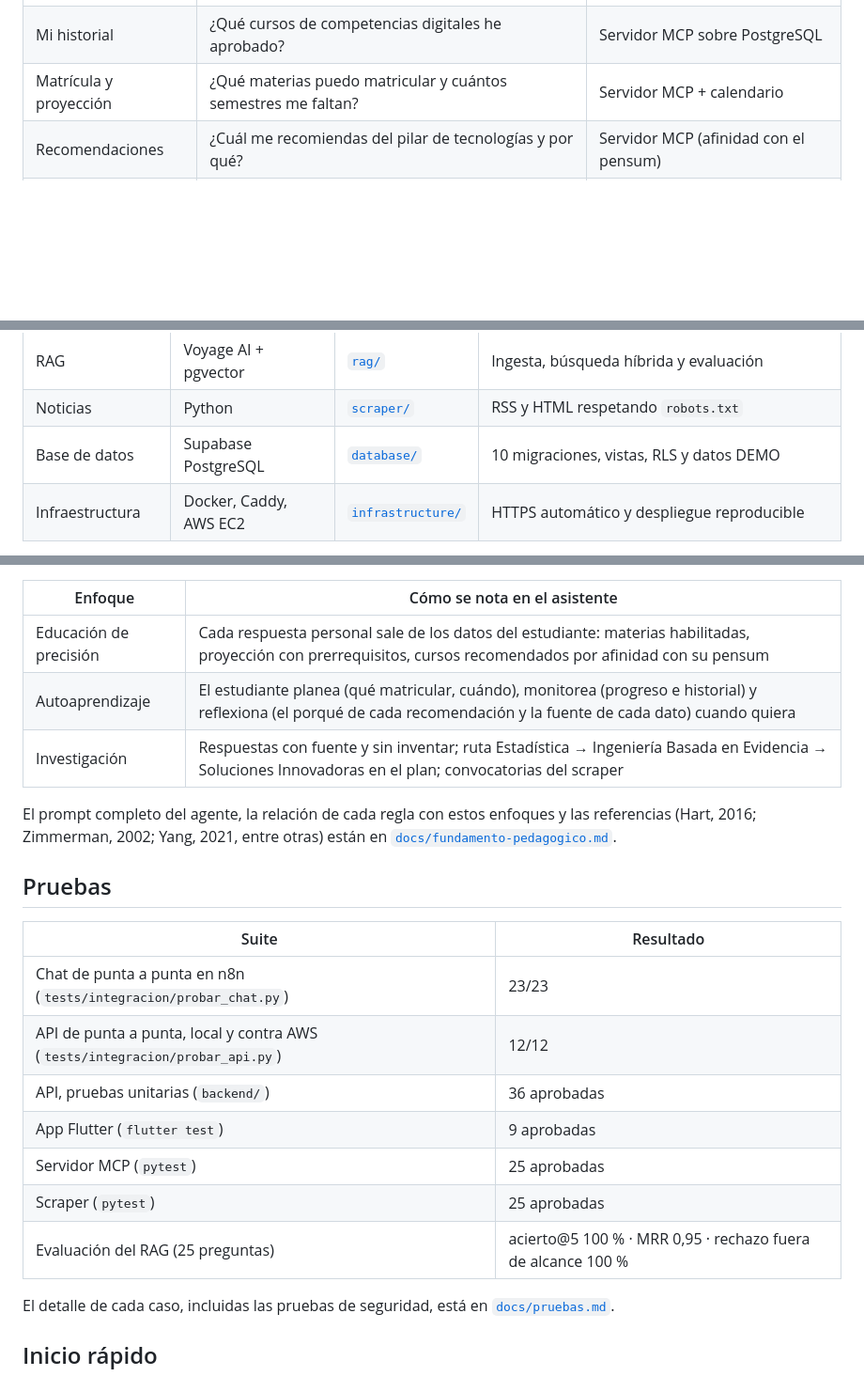
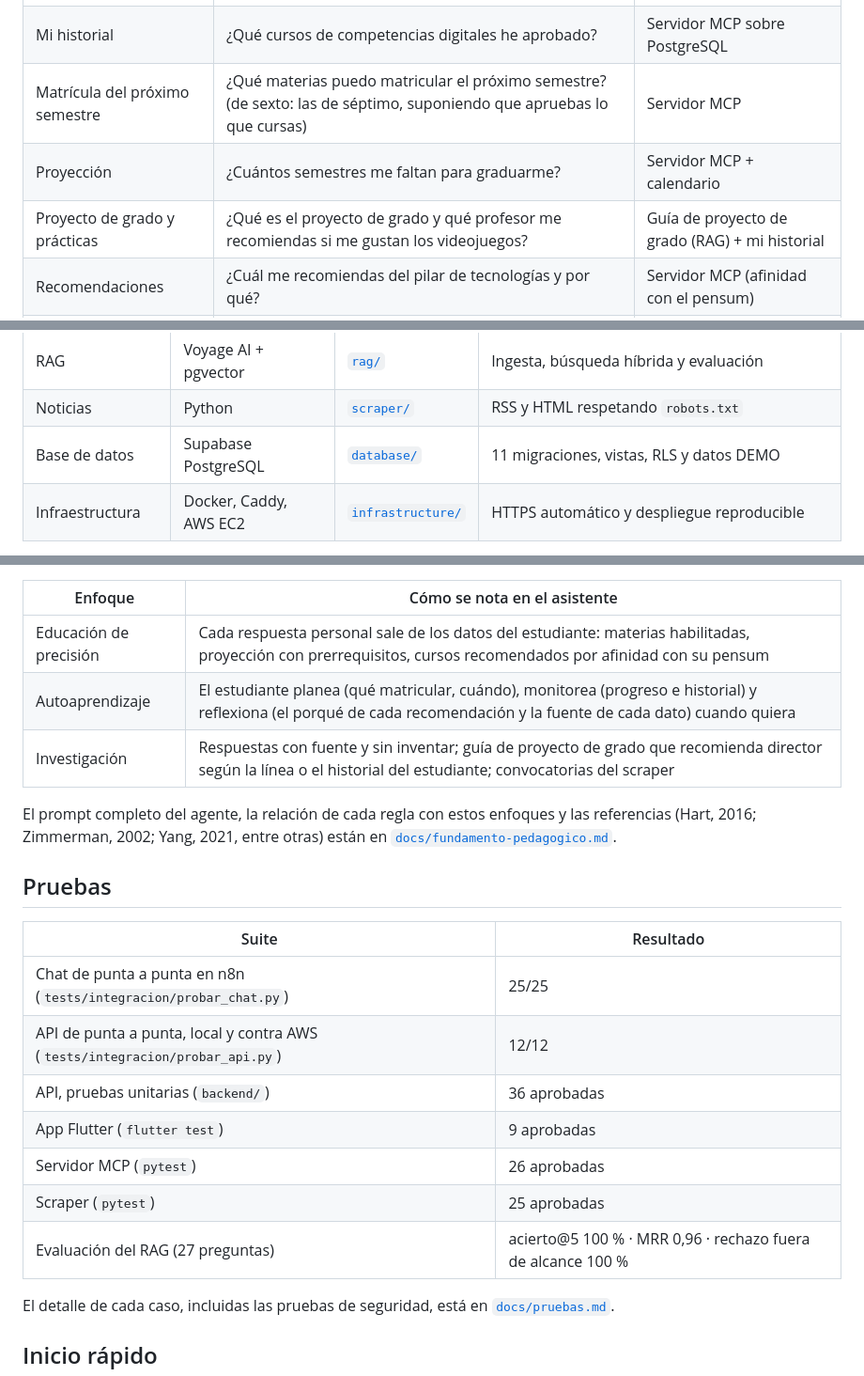
Before and after one commit to Codemikey21/chatbot, a Markdown page: README.md, 3 parts joined by grey strips. Shown at 94% size. GitHub-like rendering; folded sections open; blank space fills up the shorter version.

Commit message:
Matrícula del próximo semestre, guía de proyecto de grado y animación de inicio

```diff
--- a/README.md
+++ b/README.md
@@ -36,7 +36,9 @@ Proyecto final de Ciencia de Datos · Ingeniería de Sistemas · Universidad Aut
 | Reglamento | ¿Cuántas veces puedo cancelar un mismo curso? | Reglamento estudiantil (RAG, con página) |
 | Fechas y plazos | ¿Hasta cuándo tengo plazo para inscribirme? | Calendario en Google Sheets |
 | Mi historial | ¿Qué cursos de competencias digitales he aprobado? | Servidor MCP sobre PostgreSQL |
-| Matrícula y proyección | ¿Qué materias puedo matricular y cuántos semestres me faltan? | Servidor MCP + calendario |
+| Matrícula del próximo semestre | ¿Qué materias puedo matricular el próximo semestre? (de sexto: las de séptimo, suponiendo que apruebas lo que cursas) | Servidor MCP |
+| Proyección | ¿Cuántos semestres me faltan para graduarme? | Servidor MCP + calendario |
+| Proyecto de grado y prácticas | ¿Qué es el proyecto de grado y qué profesor me recomiendas si me gustan los videojuegos? | Guía de proyecto de grado (RAG) + mi historial |
 | Recomendaciones | ¿Cuál me recomiendas del pilar de tecnologías y por qué? | Servidor MCP (afinidad con el pensum) |
 | Costos y requisitos | ¿Puedo hacer la práctica si debo alguna materia? | Documentos + datos del estudiante |
 | Plan de estudios | ¿Cuál es el prerrequisito de Desarrollo de Aplicaciones Móviles? | Plan de estudios (RAG) |
@@ -159,7 +161,7 @@ sequenceDiagram
 | Herramientas MCP | FastMCP | [`mcp-server/`](mcp-server/) | 7 herramientas de solo lectura, HTTP streamable en el puerto 9000 |
 | RAG | Voyage AI + pgvector | [`rag/`](rag/) | Ingesta, búsqueda híbrida y evaluación |
 | Noticias | Python | [`scraper/`](scraper/) | RSS y HTML respetando `robots.txt` |
-| Base de datos | Supabase PostgreSQL | [`database/`](database/) | 10 migraciones, vistas, RLS y datos DEMO |
+| Base de datos | Supabase PostgreSQL | [`database/`](database/) | 11 migraciones, vistas, RLS y datos DEMO |
 | Infraestructura | Docker, Caddy, AWS EC2 | [`infrastructure/`](infrastructure/) | HTTPS automático y despliegue reproducible |
 </details>
 
@@ -315,7 +319,7 @@ Detalle del scraper: [`scraper/README.md`](scraper/README.md).
 |---|---|
 | Educación de precisión | Cada respuesta personal sale de los datos del estudiante: materias habilitadas, proyección con prerrequisitos, cursos recomendados por afinidad con su pensum |
 | Autoaprendizaje | El estudiante planea (qué matricular, cuándo), monitorea (progreso e historial) y reflexiona (el porqué de cada recomendación y la fuente de cada dato) cuando quiera |
-| Investigación | Respuestas con fuente y sin inventar; ruta Estadística → Ingeniería Basada en Evidencia → Soluciones Innovadoras en el plan; convocatorias del scraper |
+| Investigación | Respuestas con fuente y sin inventar; guía de proyecto de grado que recomienda director según la línea o el historial del estudiante; convocatorias del scraper |
 
 El prompt completo del agente, la relación de cada regla con estos enfoques y las referencias (Hart, 2016; Zimmerman, 2002; Yang, 2021, entre otras) están en [`docs/fundamento-pedagogico.md`](docs/fundamento-pedagogico.md).
 
@@ -324,13 +328,13 @@ El prompt completo del agente, la relación de cada regla con estos enfoques y l
 
 | Suite | Resultado |
 |---|---|
-| Chat de punta a punta en n8n (`tests/integracion/probar_chat.py`) | 23/23 |
+| Chat de punta a punta en n8n (`tests/integracion/probar_chat.py`) | 25/25 |
 | API de punta a punta, local y contra AWS (`tests/integracion/probar_api.py`) | 12/12 |
 | API, pruebas unitarias (`backend/`) | 36 aprobadas |
 | App Flutter (`flutter test`) | 9 aprobadas |
-| Servidor MCP (`pytest`) | 25 aprobadas |
+| Servidor MCP (`pytest`) | 26 aprobadas |
 | Scraper (`pytest`) | 25 aprobadas |
-| Evaluación del RAG (25 preguntas) | acierto@5 100 % · MRR 0,95 · rechazo fuera de alcance 100 % |
+| Evaluación del RAG (27 preguntas) | acierto@5 100 % · MRR 0,96 · rechazo fuera de alcance 100 % |
 
 El detalle de cada caso, incluidas las pruebas de seguridad, está en [`docs/pruebas.md`](docs/pruebas.md).
 
```
Also changed, not shown: other parts of README.md (+5 -3 lines), docs/fundamento-pedagogico.md (+3 -2 lines), docs/pruebas.md (+9 -6 lines), rag/corpus/guia-proyecto-de-grado-y-practicas-DEMO.md (added, +107 -0 lines), mobile_app/assets/imagenes/logo_letra_1_blanco.png (added), mobile_app/assets/imagenes/logo_letra_2_blanco.png (added), mobile_app/assets/imagenes/logo_letra_3_blanco.png (added), mobile_app/assets/imagenes/logo_letra_4_blanco.png (added), mobile_app/assets/imagenes/logo_simbolo_blanco.png (added), mobile_app/assets/imagenes/logo_universidad_blanco.png (added), 8 other files.
